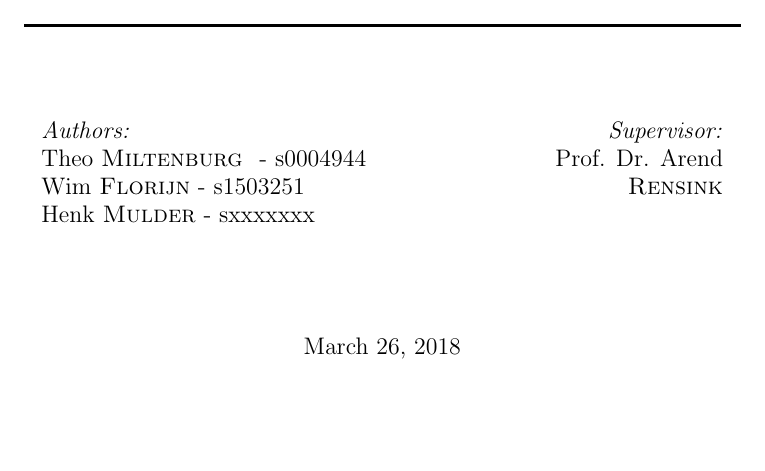
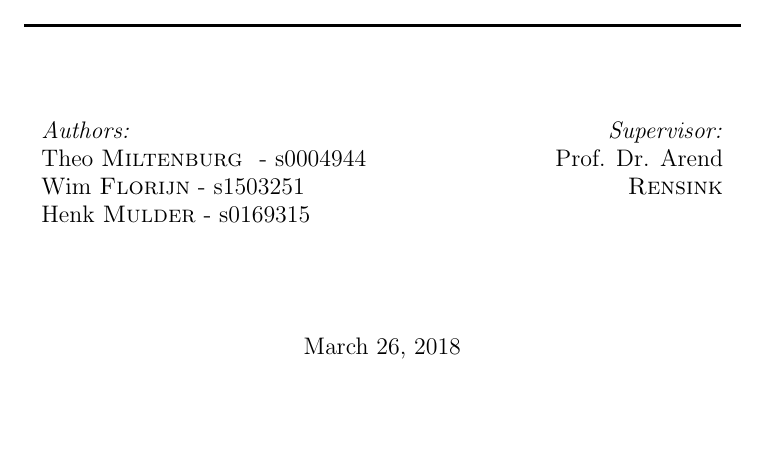
Before and after one commit to WimFlorijn/pentago-graphtransform, a LaTeX document (Proposal/main.tex, which reads Proposal/Sections/TitlePage.tex): part of page 1 of 3, cut so that both start at the same text. Compiled offline with pdfLaTeX.

Commit message:
Add gitignore; Stop tracking intermediate files; Add student number Henk;

```diff
--- a/Proposal/Sections/TitlePage.tex
+++ b/Proposal/Sections/TitlePage.tex
@@ -31,7 +31,7 @@
 \emph{Authors:}\\
 Theo \textsc{Miltenburg }  -  s0004944\\ % Your name
 Wim \textsc{Florijn}   - s1503251\\% Your name
-Henk \textsc{Mulder}   - sxxxxxxx% Your name
+Henk \textsc{Mulder}   - s0169315% Your name
 \end{flushleft}
 \end{minipage}
 ~
```
Also changed, not shown: Proposal/main.pdf (deleted), 3 other files.
